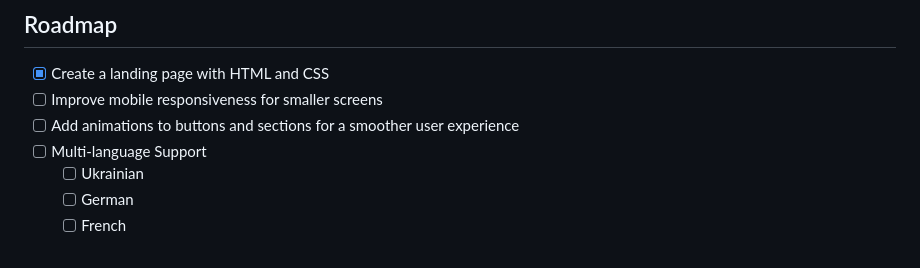
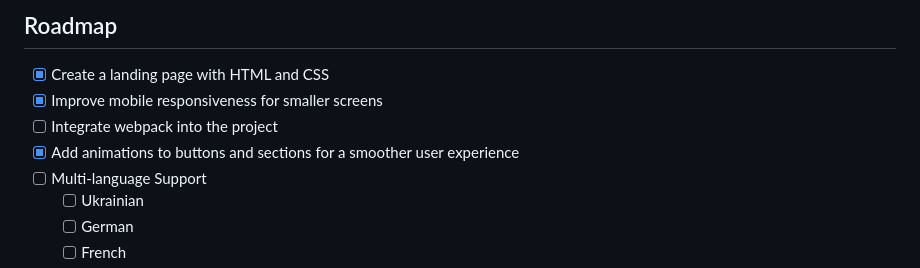
Before and after one commit to OleksandrZadvornyi/dental-clinic-landing, a Markdown page: README.md, the part around the change. GitHub-like rendering.

Commit message:
Update roadmap in README.md

```diff
--- a/README.md
+++ b/README.md
@@ -94,8 +94,9 @@ open index.html  # or double-click on the file in your file explorer
 ## Roadmap
 
 - [x] Create a landing page with HTML and CSS
-- [ ] Improve mobile responsiveness for smaller screens
-- [ ] Add animations to buttons and sections for a smoother user experience
+- [x] Improve mobile responsiveness for smaller screens
+- [ ] Integrate webpack into the project
+- [x] Add animations to buttons and sections for a smoother user experience
 - [ ] Multi-language Support
     - [ ] Ukrainian
     - [ ] German
```
